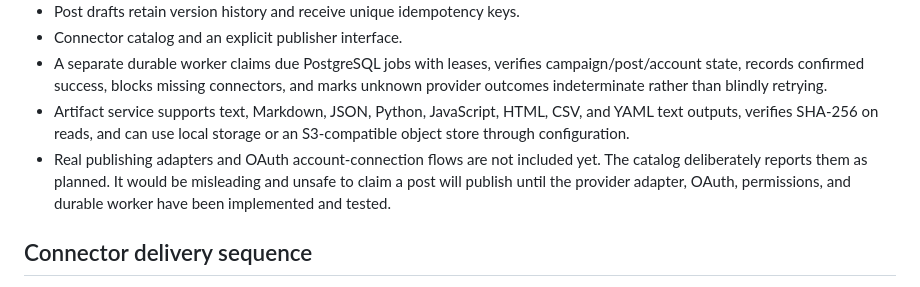
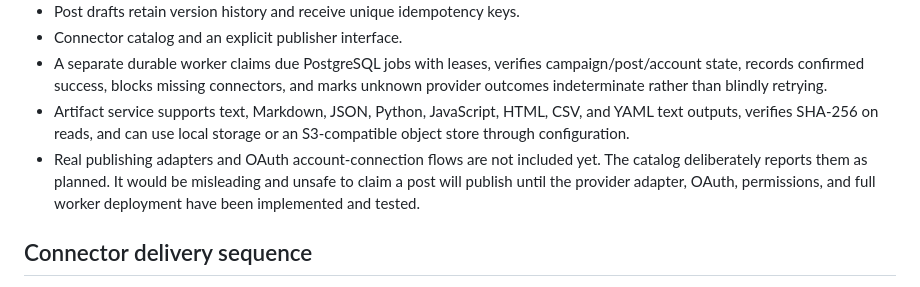
Before and after one commit to Stephen804-creator/Smart-BethG, a Markdown page: docs/SOCIAL_AGENT_AND_CONNECTORS_2026-10-10.md, the part around the change. Drawn GitHub-style.

Commit message:
Align connector readiness wording with the implemented worker

```diff
--- a/docs/SOCIAL_AGENT_AND_CONNECTORS_2026-10-10.md
+++ b/docs/SOCIAL_AGENT_AND_CONNECTORS_2026-10-10.md
@@ -29,7 +29,7 @@ The agent researches/uses approved references, prepares a calendar, generates pl
 - Connector catalog and an explicit publisher interface.
 - A separate durable worker claims due PostgreSQL jobs with leases, verifies campaign/post/account state, records confirmed success, blocks missing connectors, and marks unknown provider outcomes indeterminate rather than blindly retrying.
 - Artifact service supports text, Markdown, JSON, Python, JavaScript, HTML, CSV, and YAML text outputs, verifies SHA-256 on reads, and can use local storage or an S3-compatible object store through configuration.
-- Real publishing adapters and OAuth account-connection flows are not included yet. The catalog deliberately reports them as planned. It would be misleading and unsafe to claim a post will publish until the provider adapter, OAuth, permissions, and durable worker have been implemented and tested.
+- Real publishing adapters and OAuth account-connection flows are not included yet. The catalog deliberately reports them as planned. It would be misleading and unsafe to claim a post will publish until the provider adapter, OAuth, permissions, and full worker deployment have been implemented and tested.
 
 ## Connector delivery sequence
 
```
